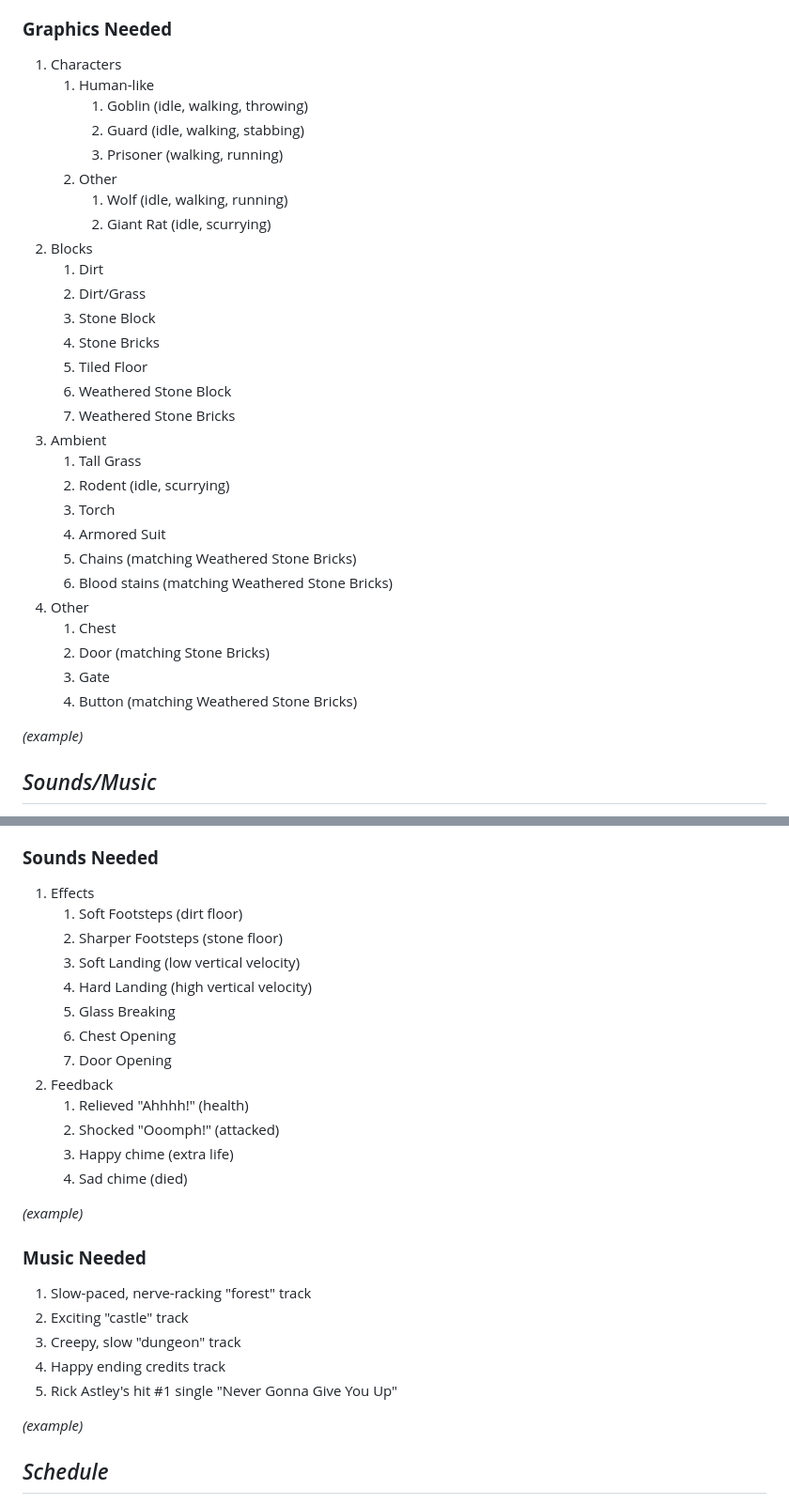
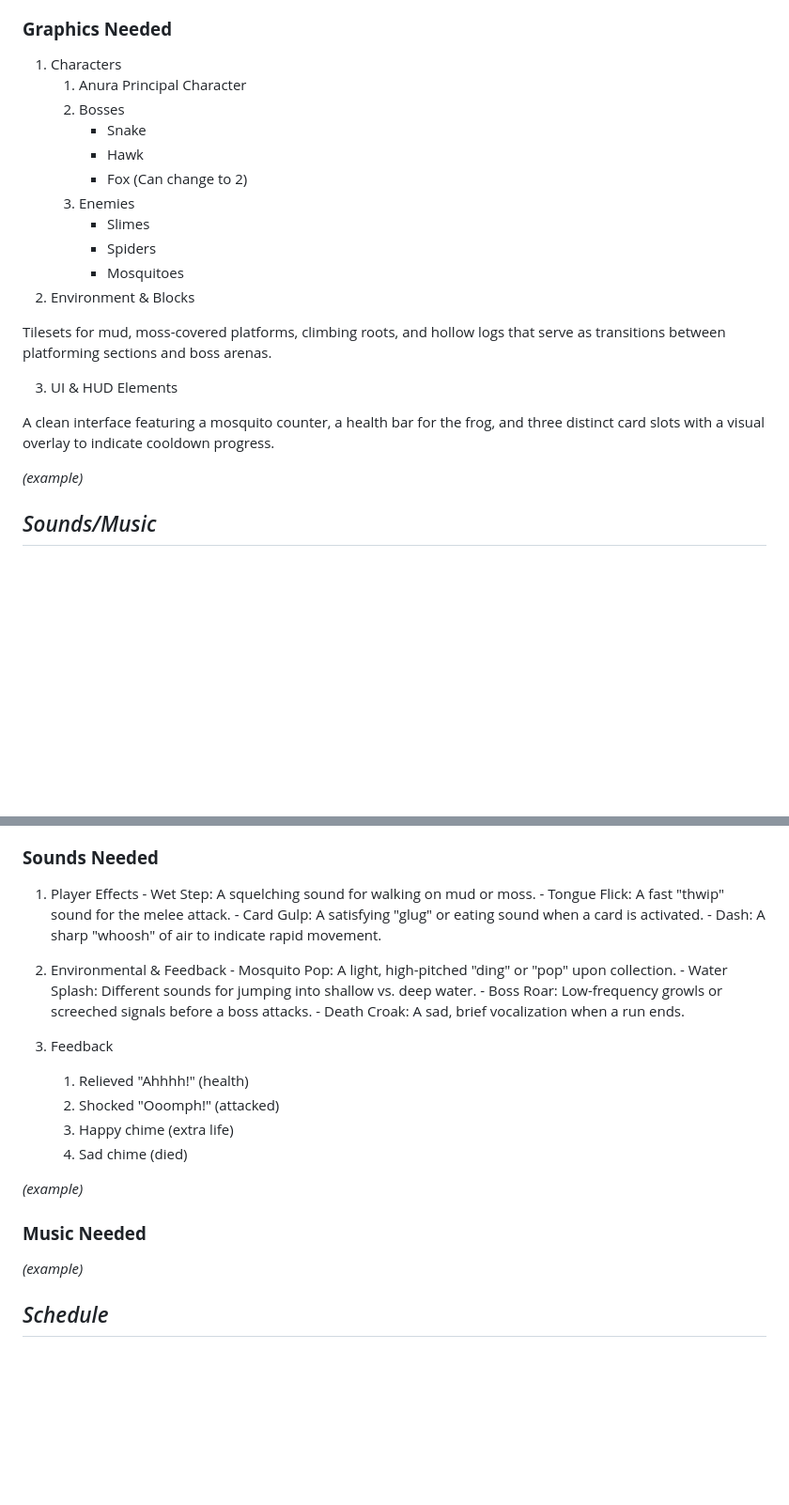
Before and after one commit to a01786687/Videojuego-Equipo8, a Markdown page: GDD_Template.md, 2 parts joined by grey strips. Shown at 94% size. Drawn GitHub-style; blank space fills up the shorter version.

Commit message:
Agregue algunos graficos y sonidos

```diff
--- a/GDD_Template.md
+++ b/GDD_Template.md
@@ -538,33 +538,23 @@ Visual feedback is our primary tool for teaching mechanics without lengthy tutor
 ### **Graphics Needed**
 
 1. Characters
-    1. Human-like
-        1. Goblin (idle, walking, throwing)
-        2. Guard (idle, walking, stabbing)
-        3. Prisoner (walking, running)
-    2. Other
-        1. Wolf (idle, walking, running)
-        2. Giant Rat (idle, scurrying)
-2. Blocks
-    1. Dirt
-    2. Dirt/Grass
-    3. Stone Block
-    4. Stone Bricks
-    5. Tiled Floor
-    6. Weathered Stone Block
-    7. Weathered Stone Bricks
-3. Ambient
-    1. Tall Grass
-    2. Rodent (idle, scurrying)
-    3. Torch
-    4. Armored Suit
-    5. Chains (matching Weathered Stone Bricks)
-    6. Blood stains (matching Weathered Stone Bricks)
-4. Other
-    1. Chest
-    2. Door (matching Stone Bricks)
-    3. Gate
-    4. Button (matching Weathered Stone Bricks)
+    1. Anura Principal Character
+    2. Bosses
+        - Snake
+        - Hawk
+        - Fox (Can change to 2)
+    3. Enemies
+        - Slimes
+        - Spiders
+        - Mosquitoes
+2. Environment & Blocks
+
+Tilesets for mud, moss-covered platforms, climbing roots, and hollow logs that serve as transitions between platforming sections and boss arenas.
+
+3. UI & HUD Elements
+
+A clean interface featuring a mosquito counter, a health bar for the frog, and three distinct card slots with a visual overlay to indicate cooldown progress.
+
 
 _(example)_
 
@@ -583,14 +573,18 @@ Stylistically, what kind of sound effects are you looking for? Do you want to ex
 
 ### **Sounds Needed**
 
-1. Effects
-    1. Soft Footsteps (dirt floor)
-    2. Sharper Footsteps (stone floor)
-    3. Soft Landing (low vertical velocity)
-    4. Hard Landing (high vertical velocity)
-    5. Glass Breaking
-    6. Chest Opening
-    7. Door Opening
+1. Player Effects
+        - Wet Step: A squelching sound for walking on mud or moss.
+        - Tongue Flick: A fast "thwip" sound for the melee attack.
+        - Card Gulp: A satisfying "glug" or eating sound when a card is activated.
+        - Dash: A sharp "whoosh" of air to indicate rapid movement.
+
+2. Environmental & Feedback
+        - Mosquito Pop: A light, high-pitched "ding" or "pop" upon collection.
+        - Water Splash: Different sounds for jumping into shallow vs. deep water.
+        - Boss Roar: Low-frequency growls or screeched signals before a boss attacks.
+        - Death Croak: A sad, brief vocalization when a run ends.
+
 2. Feedback
     1. Relieved &quot;Ahhhh!&quot; (health)
     2. Shocked &quot;Ooomph!&quot; (attacked)
@@ -601,11 +595,7 @@ _(example)_
 
 ### **Music Needed**
 
-1. Slow-paced, nerve-racking &quot;forest&quot; track
-2. Exciting &quot;castle&quot; track
-3. Creepy, slow &quot;dungeon&quot; track
-4. Happy ending credits track
-5. Rick Astley&#39;s hit #1 single &quot;Never Gonna Give You Up&quot;
+
 
 _(example)_
 
```
